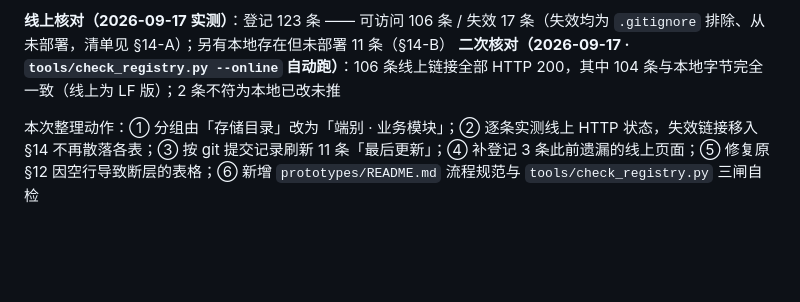
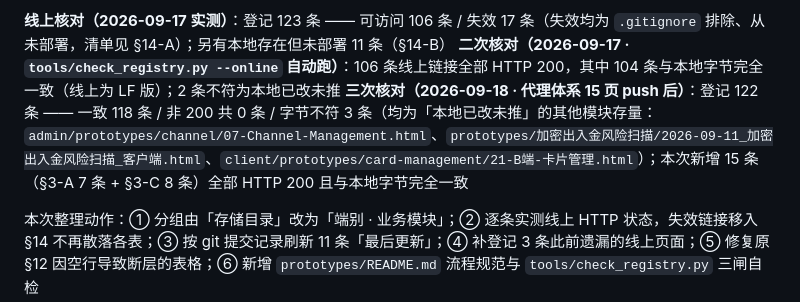
Before and after one commit to xieyi0734-art/yasbe-prototypes, a Markdown page: PROTOTYPE-LINKS.md, the part around the change. GitHub-like rendering; blank space fills up the shorter version.

Commit message:
登记表：刷新 2026-09-18 线上核对数据（一致 118 / 非200 0 / 不符 3 为其他模块存量）

```diff
--- a/PROTOTYPE-LINKS.md
+++ b/PROTOTYPE-LINKS.md
@@ -11,6 +11,7 @@
 
 **线上核对（2026-09-17 实测）**：登记 123 条 —— 可访问 106 条 / 失效 17 条（失效均为 `.gitignore` 排除、从未部署，清单见 §14-A）；另有本地存在但未部署 11 条（§14-B）
 **二次核对（2026-09-17 · `tools/check_registry.py --online` 自动跑）**：106 条线上链接全部 HTTP 200，其中 104 条与本地字节完全一致（线上为 LF 版）；2 条不符为本地已改未推
+**三次核对（2026-09-18 · 代理体系 15 页 push 后）**：登记 122 条 —— 一致 118 条 / 非 200 共 0 条 / 字节不符 3 条（均为「本地已改未推」的其他模块存量：`admin/prototypes/channel/07-Channel-Management.html`、`prototypes/加密出入金风险扫描/2026-09-11_加密出入金风险扫描_客户端.html`、`client/prototypes/card-management/21-B端-卡片管理.html`）；本次新增 15 条（§3-A 7 条 + §3-C 8 条）全部 HTTP 200 且与本地字节完全一致
 
 本次整理动作：① 分组由「存储目录」改为「端别 · 业务模块」；② 逐条实测线上 HTTP 状态，失效链接移入 §14 不再散落各表；③ 按 git 提交记录刷新 11 条「最后更新」；④ 补登记 3 条此前遗漏的线上页面；⑤ 修复原 §12 因空行导致断层的表格；⑥ 新增 `prototypes/README.md` 流程规范与 `tools/check_registry.py` 三闸自检
 
```
